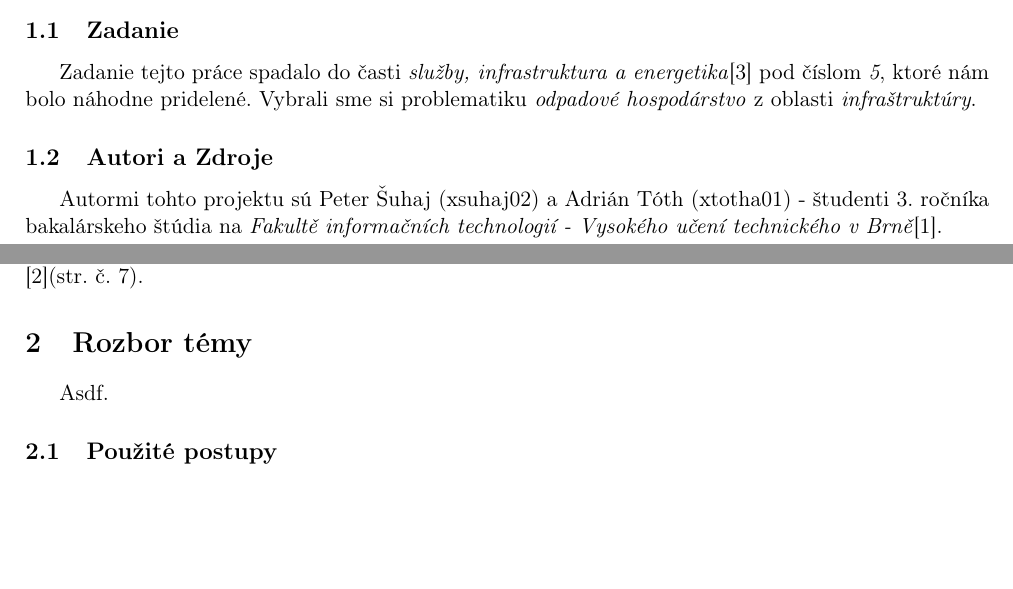
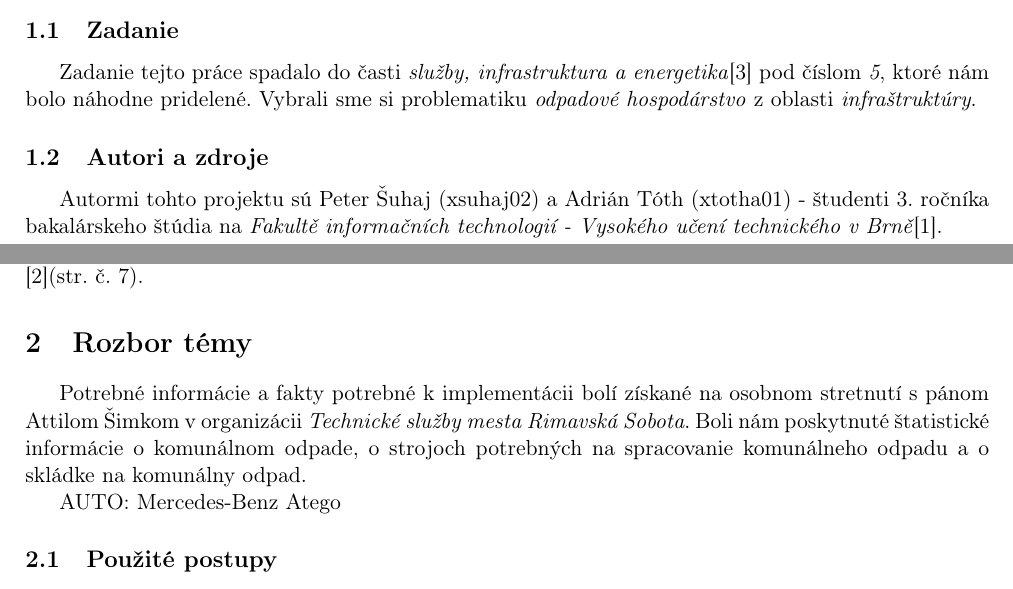
Before and after one commit to europ/VUTBR-FIT-IMS, a LaTeX document (doc/doc.tex): two parts of page 3 of 5, joined at a grey line, cut so that both start at the same text, the shorter picture padded with empty space. Compiled offline with pdfLaTeX.

Commit message:
DOC: Section 2 v1.0

```diff
--- a/doc/doc.tex
+++ b/doc/doc.tex
@@ -62,18 +62,20 @@
 
         \indent Zadanie tejto práce spadalo do časti \textit{služby, infrastruktura a energetika}\cite{IMS-TEMA} pod číslom \textit{5}, ktoré nám bolo náhodne pridelené. Vybrali sme si problematiku \textit{odpadové hospodárstvo} z oblasti \textit{infraštruktúry}.
 
-    \subsection{Autori a Zdroje}
+    \subsection{Autori a zdroje}
 
         \indent Autormi tohto projektu sú Peter Šuhaj (xsuhaj02) a Adrián Tóth (xtotha01) - študenti 3. ročníka bakalárskeho štúdia na \textit{Fakultě informačních technologií - Vysokého učení technického v Brně}\cite{VUT-FIT}.\\[0.4em]
         \indent Zdroje informácii potrebné k vypracovaniu projektu boli získané od pána Attilu Šimka ktorý je vedúci odboru zodpovedného pre odvoz komunálneho odpadu pre mesto Rimavská Sobota nachádzajúce sa na území Slovenskej Republiky. Pán A. Šimko nám poskytol konzultáciu a odborné fakty na základe ktorých sme mohli navrhnúť náš model - \cite{IMS}(str. č. 7).
 
     \subsection{Validita modelu}
 
-        Validitu modelu - \cite{IMS}(str. č. 37), sa nám podarilo overiť na základe konfrontácie odborných faktov a faktov získaných zo simulačných výsledkov pomocou mnohých experimentov. Pomocou tejto konfrontácie sme mohli klasifikovať náš model za validný t.j. model adekvátny modelovanému systému - \cite{IMS}(str. č. 7).
+        \indent Validitu modelu - \cite{IMS}(str. č. 37), sa nám podarilo overiť na základe konfrontácie odborných faktov a faktov získaných zo simulačných výsledkov pomocou mnohých experimentov. Pomocou tejto konfrontácie sme mohli klasifikovať náš model za validný t.j. model adekvátny modelovanému systému - \cite{IMS}(str. č. 7).
 
 \section{Rozbor témy}
 
-    Asdf.
+    \indent Potrebné informácie a fakty potrebné k implementácii bolí získané na osobnom stretnutí s pánom Attilom Šimkom v organizácii \textit{Technické služby mesta Rimavská Sobota}. Boli nám poskytnuté štatistické informácie o komunálnom odpade, o strojoch potrebných na spracovanie komunálneho odpadu a o skládke na komunálny odpad.
+
+    AUTO: Mercedes-Benz Atego
 
     \subsection{Použité postupy}
 
```
Also changed, not shown: doc/doc.pdf.
